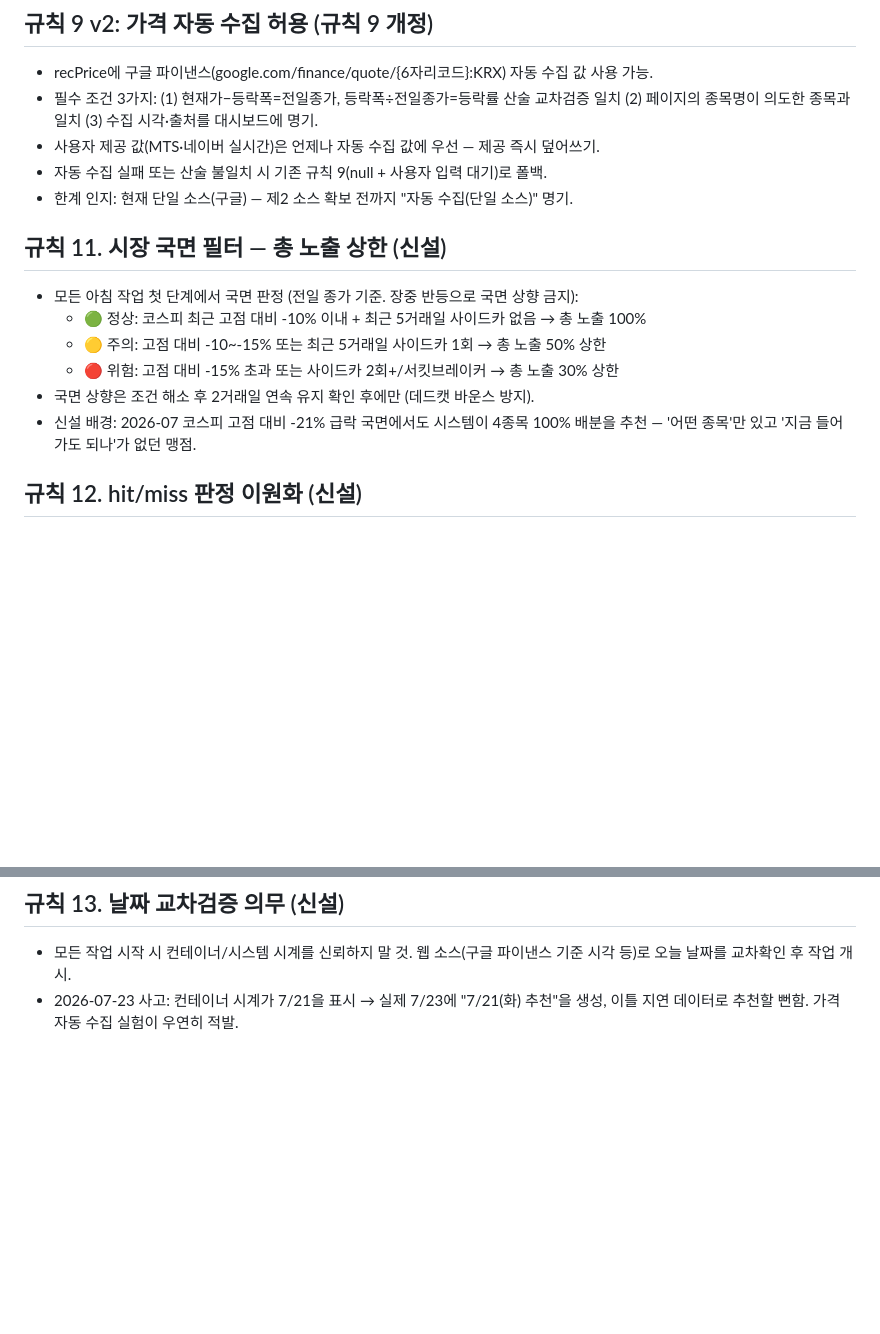
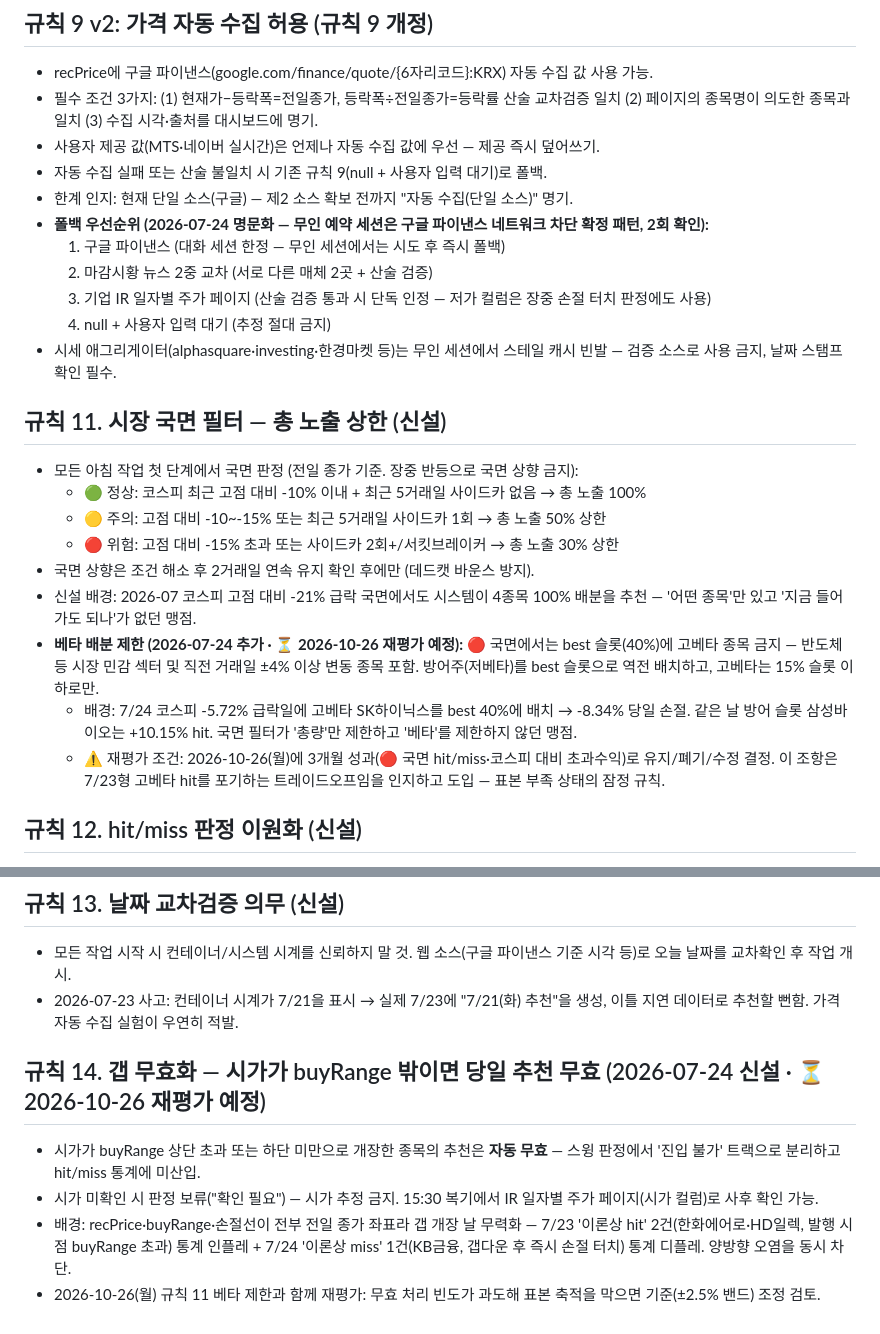
Before and after one commit to apfelnnewton/trading, a Markdown page: CLAUDE.md, 2 parts joined by grey strips. GitHub-like rendering; blank space fills up the shorter version.

Commit message:
규칙 개정 — 2026-07-24 저녁 (규칙 9 v2 폴백 우선순위·규칙 11 베타 제한·규칙 14 갭 무효화 신설 / 2026-10-26 3개월 재평가 예약)

```diff
--- a/CLAUDE.md
+++ b/CLAUDE.md
@@ -82,6 +82,12 @@
 - 사용자 제공 값(MTS·네이버 실시간)은 언제나 자동 수집 값에 우선 — 제공 즉시 덮어쓰기.
 - 자동 수집 실패 또는 산술 불일치 시 기존 규칙 9(null + 사용자 입력 대기)로 폴백.
 - 한계 인지: 현재 단일 소스(구글) — 제2 소스 확보 전까지 "자동 수집(단일 소스)" 명기.
+- **폴백 우선순위 (2026-07-24 명문화 — 무인 예약 세션은 구글 파이낸스 네트워크 차단 확정 패턴, 2회 확인):**
+  1. 구글 파이낸스 (대화 세션 한정 — 무인 세션에서는 시도 후 즉시 폴백)
+  2. 마감시황 뉴스 2중 교차 (서로 다른 매체 2곳 + 산술 검증)
+  3. 기업 IR 일자별 주가 페이지 (산술 검증 통과 시 단독 인정 — 저가 컬럼은 장중 손절 터치 판정에도 사용)
+  4. null + 사용자 입력 대기 (추정 절대 금지)
+- 시세 애그리게이터(alphasquare·investing·한경마켓 등)는 무인 세션에서 스테일 캐시 빈발 — 검증 소스로 사용 금지, 날짜 스탬프 확인 필수.
 
 ## 규칙 11. 시장 국면 필터 — 총 노출 상한 (신설)
 - 모든 아침 작업 첫 단계에서 국면 판정 (전일 종가 기준. 장중 반등으로 국면 상향 금지):
@@ -90,6 +96,9 @@
   - 🔴 위험: 고점 대비 -15% 초과 또는 사이드카 2회+/서킷브레이커 → 총 노출 30% 상한
 - 국면 상향은 조건 해소 후 2거래일 연속 유지 확인 후에만 (데드캣 바운스 방지).
 - 신설 배경: 2026-07 코스피 고점 대비 -21% 급락 국면에서도 시스템이 4종목 100% 배분을 추천 — '어떤 종목'만 있고 '지금 들어가도 되나'가 없던 맹점.
+- **베타 배분 제한 (2026-07-24 추가 · ⏳ 2026-10-26 재평가 예정):** 🔴 국면에서는 best 슬롯(40%)에 고베타 종목 금지 — 반도체 등 시장 민감 섹터 및 직전 거래일 ±4% 이상 변동 종목 포함. 방어주(저베타)를 best 슬롯으로 역전 배치하고, 고베타는 15% 슬롯 이하로만.
+  - 배경: 7/24 코스피 -5.72% 급락일에 고베타 SK하이닉스를 best 40%에 배치 → -8.34% 당일 손절. 같은 날 방어 슬롯 삼성바이오는 +10.15% hit. 국면 필터가 '총량'만 제한하고 '베타'를 제한하지 않던 맹점.
+  - ⚠️ 재평가 조건: 2026-10-26(월)에 3개월 성과(🔴 국면 hit/miss·코스피 대비 초과수익)로 유지/폐기/수정 결정. 이 조항은 7/23형 고베타 hit를 포기하는 트레이드오프임을 인지하고 도입 — 표본 부족 상태의 잠정 규칙.
 
 ## 규칙 12. hit/miss 판정 이원화 (신설)
 - 당일 판정(참고 지표): 추천일 종가 방향.
@@ -100,3 +109,9 @@
 ## 규칙 13. 날짜 교차검증 의무 (신설)
 - 모든 작업 시작 시 컨테이너/시스템 시계를 신뢰하지 말 것. 웹 소스(구글 파이낸스 기준 시각 등)로 오늘 날짜를 교차확인 후 작업 개시.
 - 2026-07-23 사고: 컨테이너 시계가 7/21을 표시 → 실제 7/23에 "7/21(화) 추천"을 생성, 이틀 지연 데이터로 추천할 뻔함. 가격 자동 수집 실험이 우연히 적발.
+
+## 규칙 14. 갭 무효화 — 시가가 buyRange 밖이면 당일 추천 무효 (2026-07-24 신설 · ⏳ 2026-10-26 재평가 예정)
+- 시가가 buyRange 상단 초과 또는 하단 미만으로 개장한 종목의 추천은 **자동 무효** — 스윙 판정에서 '진입 불가' 트랙으로 분리하고 hit/miss 통계에 미산입.
+- 시가 미확인 시 판정 보류("확인 필요") — 시가 추정 금지. 15:30 복기에서 IR 일자별 주가 페이지(시가 컬럼)로 사후 확인 가능.
+- 배경: recPrice·buyRange·손절선이 전부 전일 종가 좌표라 갭 개장 날 무력화 — 7/23 '이론상 hit' 2건(한화에어로·HD일렉, 발행 시점 buyRange 초과) 통계 인플레 + 7/24 '이론상 miss' 1건(KB금융, 갭다운 후 즉시 손절 터치) 통계 디플레. 양방향 오염을 동시 차단.
+- 2026-10-26(월) 규칙 11 베타 제한과 함께 재평가: 무효 처리 빈도가 과도해 표본 축적을 막으면 기준(±2.5% 밴드) 조정 검토.
```
Also changed, not shown: memory/mistakes.md (+2 -2 lines), memory/trade_journal.md (+15 -0 lines).
